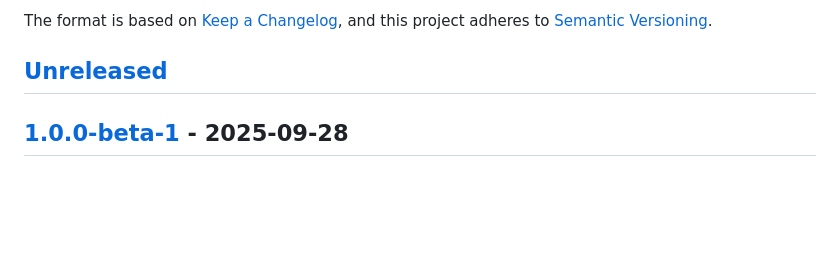
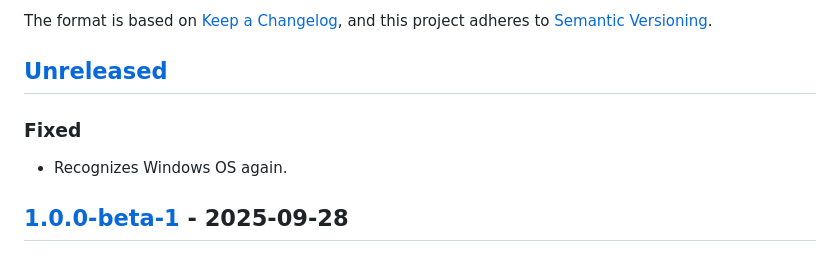
Before and after one commit to infolektuell/gradle-jextract, a Markdown page: CHANGELOG.md, the part around the change. Rendered like a GitHub page; blank space fills up the shorter version.

Commit message:
Update changelog

```diff
--- a/CHANGELOG.md
+++ b/CHANGELOG.md
@@ -7,6 +7,10 @@ and this project adheres to [Semantic Versioning](https://semver.org/spec/v2.0.0
 
 ## [Unreleased]
 [unreleased]: https://github.com/infolektuell/gradle-jextract/compare/v1.0.0-beta-1...HEAD
+
+### Fixed
+
+- Recognizes Windows OS again.
 
 ## [1.0.0-beta-1] - 2025-09-28
 [1.0.0-beta-1]: https://github.com/infolektuell/gradle-jextract/compare/v0.5.0...v1.0.0-beta-1
```
